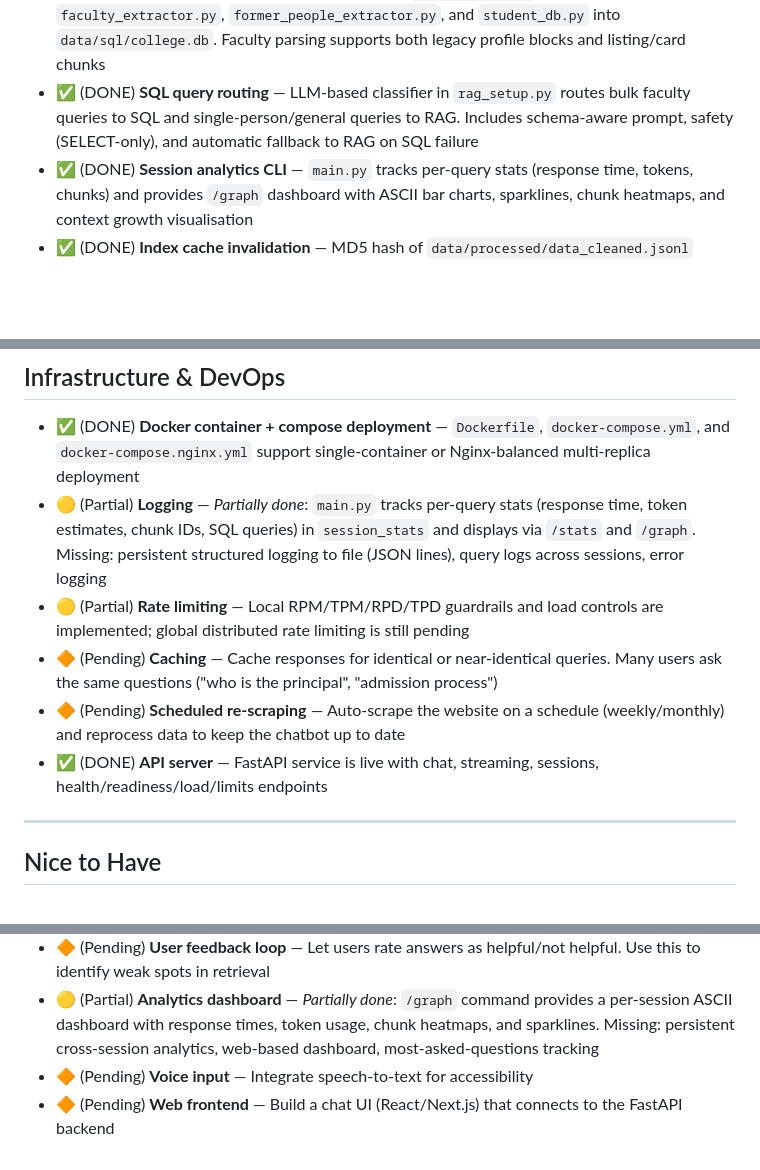
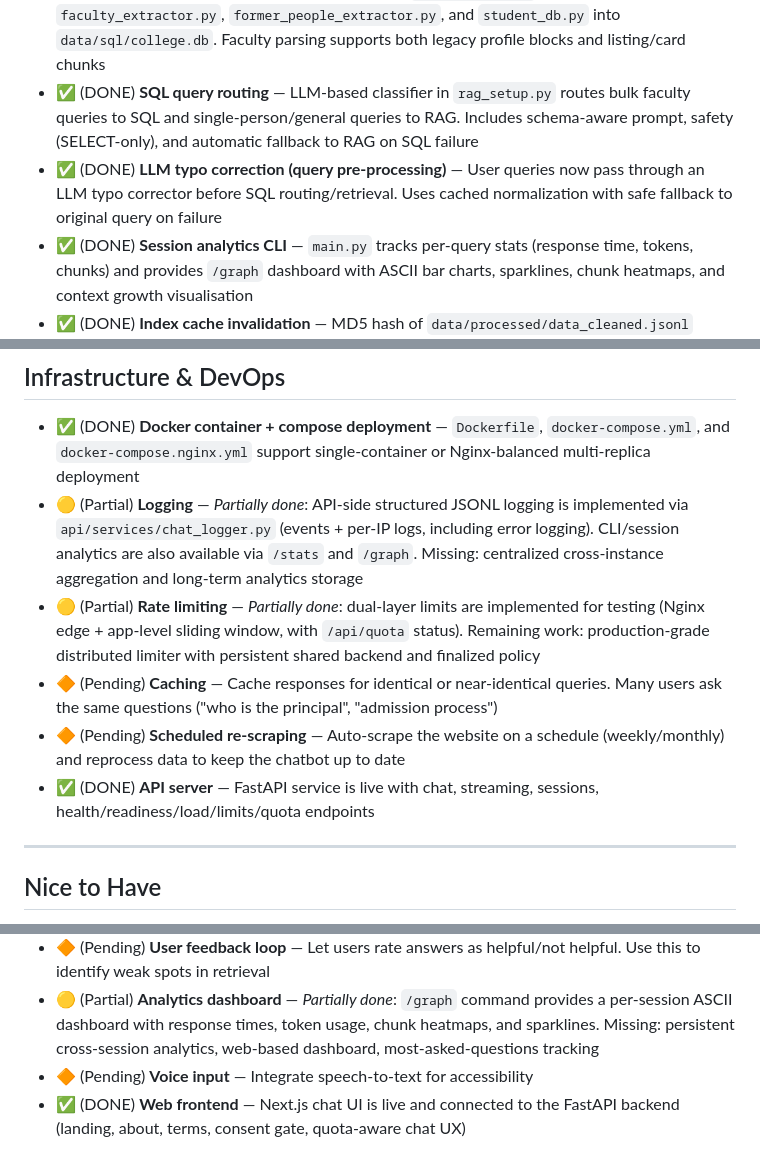
Before and after one commit to arxhr007/sahrdaya_ragx, a Markdown page: docs/FUTURE_ADDITIONS.md, 3 parts joined by grey strips. Rendered like a GitHub page; blank space fills up the shorter version.

```diff
--- a/docs/FUTURE_ADDITIONS.md
+++ b/docs/FUTURE_ADDITIONS.md
@@ -11,6 +11,7 @@ Things to fix, improve, and add to the RAG pipeline.
 - ✅ (DONE) **`.gitignore`** — Added with entries for `.index_cache/`, `__pycache__/`, `.env`, `venv/`, IDE folders, OS files, and debug scripts
 - ✅ (DONE) **Shared SQL database build pipeline** — `sql_db_setup.py` now orchestrates `faculty_extractor.py`, `former_people_extractor.py`, and `student_db.py` into `data/sql/college.db`. Faculty parsing supports both legacy profile blocks and listing/card chunks
 - ✅ (DONE) **SQL query routing** — LLM-based classifier in `rag_setup.py` routes bulk faculty queries to SQL and single-person/general queries to RAG. Includes schema-aware prompt, safety (SELECT-only), and automatic fallback to RAG on SQL failure
+- ✅ (DONE) **LLM typo correction (query pre-processing)** — User queries now pass through an LLM typo corrector before SQL routing/retrieval. Uses cached normalization with safe fallback to original query on failure
 - ✅ (DONE) **Session analytics CLI** — `main.py` tracks per-query stats (response time, tokens, chunks) and provides `/graph` dashboard with ASCII bar charts, sparklines, chunk heatmaps, and context growth visualisation
 - ✅ (DONE) **Index cache invalidation** — MD5 hash of `data/processed/data_cleaned.jsonl` stored alongside cached indexes. Automatically rebuilds when data changes
 
@@ -57,11 +58,11 @@ Things to fix, improve, and add to the RAG pipeline.
 ## Infrastructure & DevOps
 
 - ✅ (DONE) **Docker container + compose deployment** — `Dockerfile`, `docker-compose.yml`, and `docker-compose.nginx.yml` support single-container or Nginx-balanced multi-replica deployment
-- 🟡 (Partial) **Logging** — *Partially done*: `main.py` tracks per-query stats (response time, token estimates, chunk IDs, SQL queries) in `session_stats` and displays via `/stats` and `/graph`. Missing: persistent structured logging to file (JSON lines), query logs across sessions, error logging
-- 🟡 (Partial) **Rate limiting** — Local RPM/TPM/RPD/TPD guardrails and load controls are implemented; global distributed rate limiting is still pending
+- 🟡 (Partial) **Logging** — *Partially done*: API-side structured JSONL logging is implemented via `api/services/chat_logger.py` (events + per-IP logs, including error logging). CLI/session analytics are also available via `/stats` and `/graph`. Missing: centralized cross-instance aggregation and long-term analytics storage
+- 🟡 (Partial) **Rate limiting** — *Partially done*: dual-layer limits are implemented for testing (Nginx edge + app-level sliding window, with `/api/quota` status). Remaining work: production-grade distributed limiter with persistent shared backend and finalized policy
 - 🔶 (Pending) **Caching** — Cache responses for identical or near-identical queries. Many users ask the same questions ("who is the principal", "admission process")
 - 🔶 (Pending) **Scheduled re-scraping** — Auto-scrape the website on a schedule (weekly/monthly) and reprocess data to keep the chatbot up to date
-- ✅ (DONE) **API server** — FastAPI service is live with chat, streaming, sessions, health/readiness/load/limits endpoints
+- ✅ (DONE) **API server** — FastAPI service is live with chat, streaming, sessions, health/readiness/load/limits/quota endpoints
 
 ---
 
@@ -72,4 +73,4 @@ Things to fix, improve, and add to the RAG pipeline.
 - 🔶 (Pending) **User feedback loop** — Let users rate answers as helpful/not helpful. Use this to identify weak spots in retrieval
 - 🟡 (Partial) **Analytics dashboard** — *Partially done*: `/graph` command provides a per-session ASCII dashboard with response times, token usage, chunk heatmaps, and sparklines. Missing: persistent cross-session analytics, web-based dashboard, most-asked-questions tracking
 - 🔶 (Pending) **Voice input** — Integrate speech-to-text for accessibility
-- 🔶 (Pending) **Web frontend** — Build a chat UI (React/Next.js) that connects to the FastAPI backend
+- ✅ (DONE) **Web frontend** — Next.js chat UI is live and connected to the FastAPI backend (landing, about, terms, consent gate, quota-aware chat UX)
```
Also changed, not shown: README.md (+3 -4 lines), docs/WORKING.md (+21 -7 lines).
